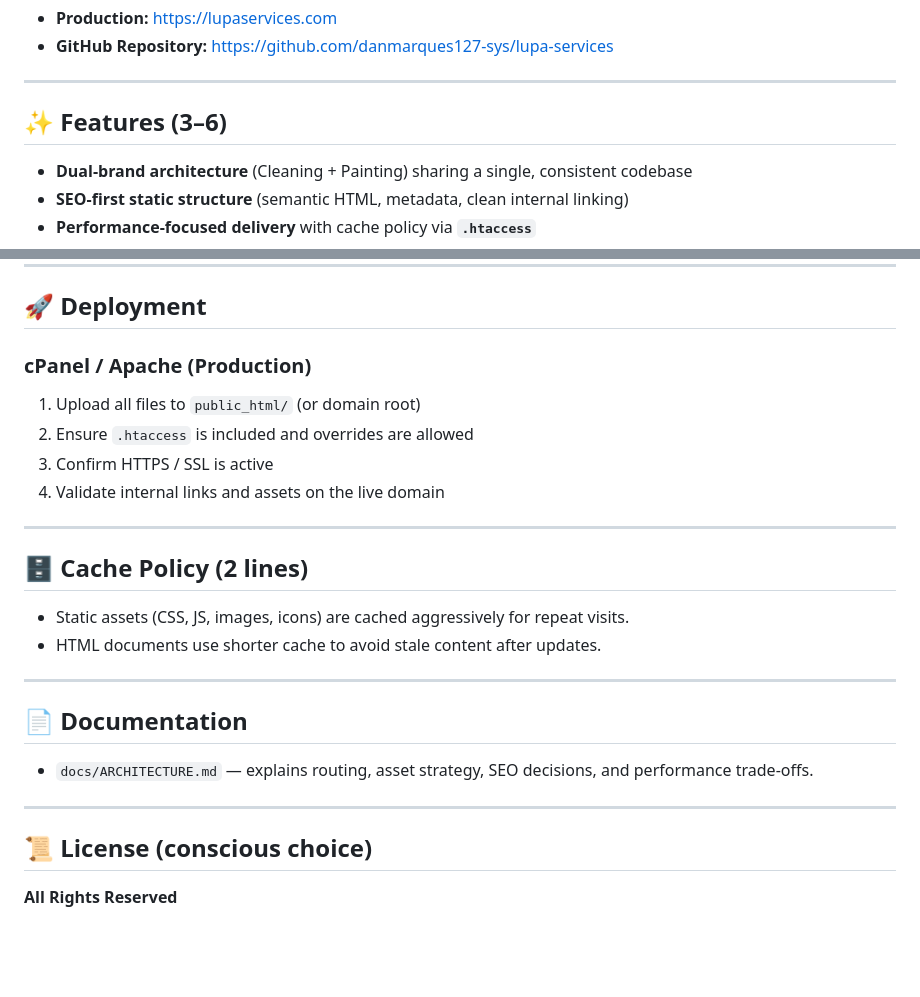
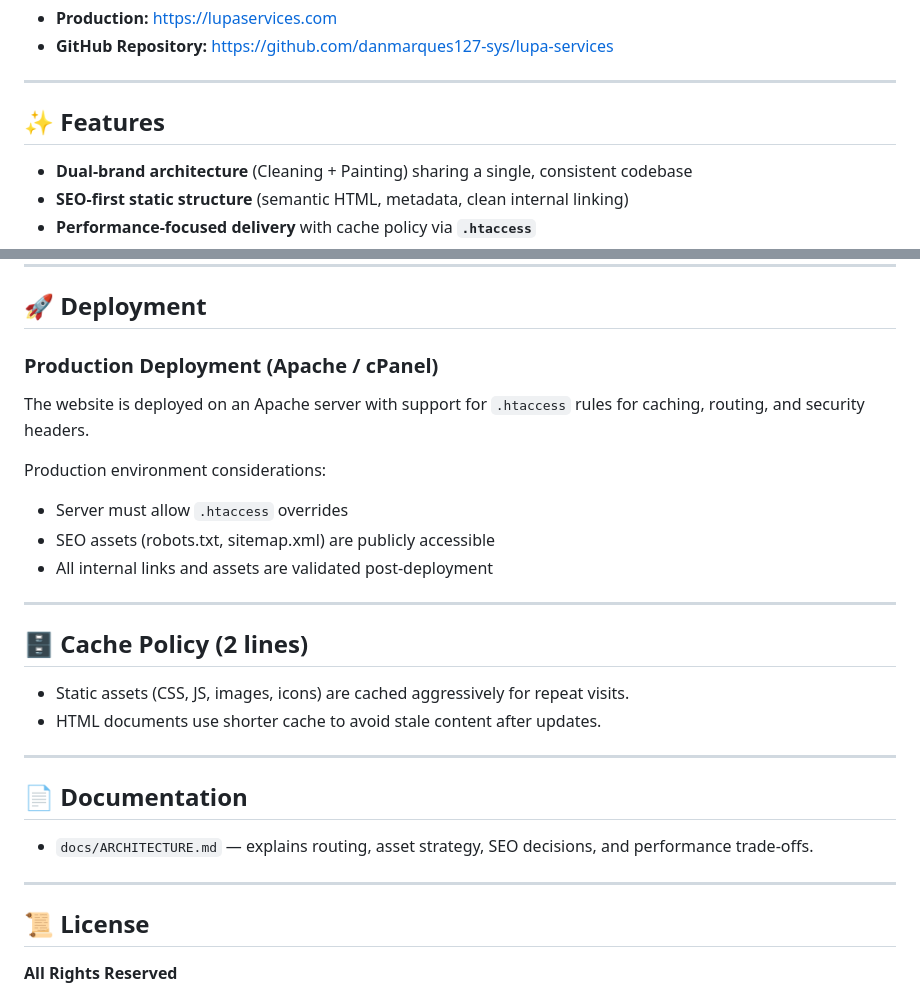
Before and after one commit to danmarques127-sys/lupa-services, a Markdown page: README.md, 2 parts joined by grey strips. Drawn GitHub-style; blank space fills up the shorter version.

```diff
--- a/README.md
+++ b/README.md
@@ -53,7 +53,7 @@
 
 ---
 
-## ✨ Features (3–6)
+## ✨ Features
 
 - **Dual-brand architecture** (Cleaning + Painting) sharing a single, consistent codebase
 - **SEO-first static structure** (semantic HTML, metadata, clean internal linking)
@@ -131,11 +131,15 @@ This project intentionally supports **two brands in one site**:
 
 ## 🚀 Deployment
 
-### cPanel / Apache (Production)
-1. Upload all files to `public_html/` (or domain root)
-2. Ensure `.htaccess` is included and overrides are allowed
-3. Confirm HTTPS / SSL is active
-4. Validate internal links and assets on the live domain
+### Production Deployment (Apache / cPanel)
+
+The website is deployed on an Apache server with support for `.htaccess`
+rules for caching, routing, and security headers.
+
+Production environment considerations:
+- Server must allow `.htaccess` overrides
+- SEO assets (robots.txt, sitemap.xml) are publicly accessible
+- All internal links and assets are validated post-deployment
 
 ---
 
@@ -152,7 +156,7 @@ This project intentionally supports **two brands in one site**:
 
 ---
 
-## 📜 License (conscious choice)
+## 📜 License
 
 **All Rights Reserved**
 
```
